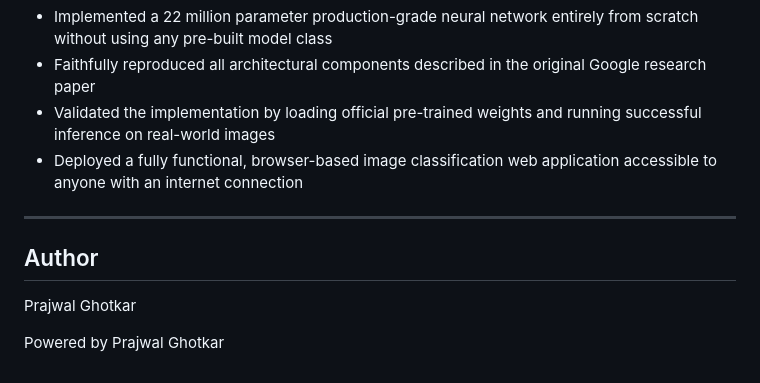
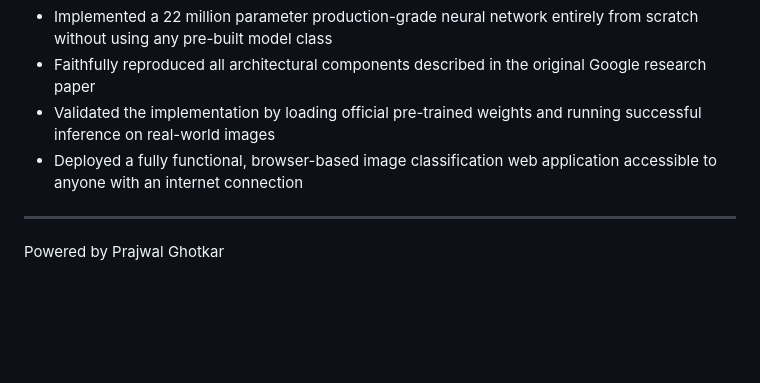
Before and after one commit to prajwalghotkar/deep-learning-inceptionv3, a Markdown page: README.md, the part around the change. Drawn GitHub-style; blank space fills up the shorter version.

```diff
--- a/README.md
+++ b/README.md
@@ -138,8 +138,4 @@ Live Demo: https://inceptionv3imageclassification.netlify.app
 
 ---
 
-## Author
-
-Prajwal Ghotkar
-
 Powered by Prajwal Ghotkar
```
